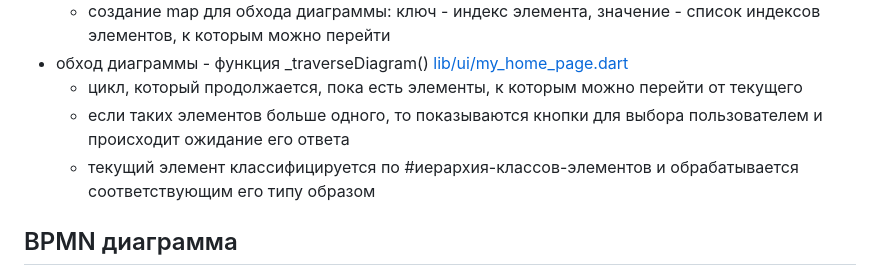
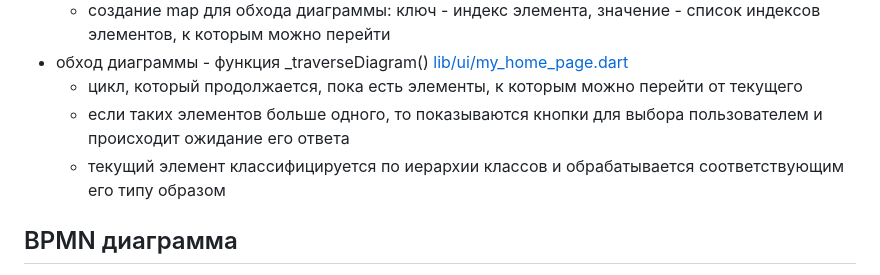
Before and after one commit to sv-makh/bpmn_parse, a Markdown page: README.md, the part around the change. GitHub-like rendering.

```diff
--- a/README.md
+++ b/README.md
@@ -16,7 +16,7 @@
 - обход диаграммы - функция _traverseDiagram() [lib/ui/my_home_page.dart](lib/ui/my_home_page.dart)
   - цикл, который продолжается, пока есть элементы, к которым можно перейти от текущего
   - если таких элементов больше одного, то показываются кнопки для выбора пользователем и происходит ожидание его ответа
-  - текущий элемент классифицируется по #иерархия-классов-элементов и обрабатывается соответствующим его типу образом
+  - текущий элемент классифицируется по иерархии классов и обрабатывается соответствующим его типу образом
 
 ## BPMN диаграмма
 
```
